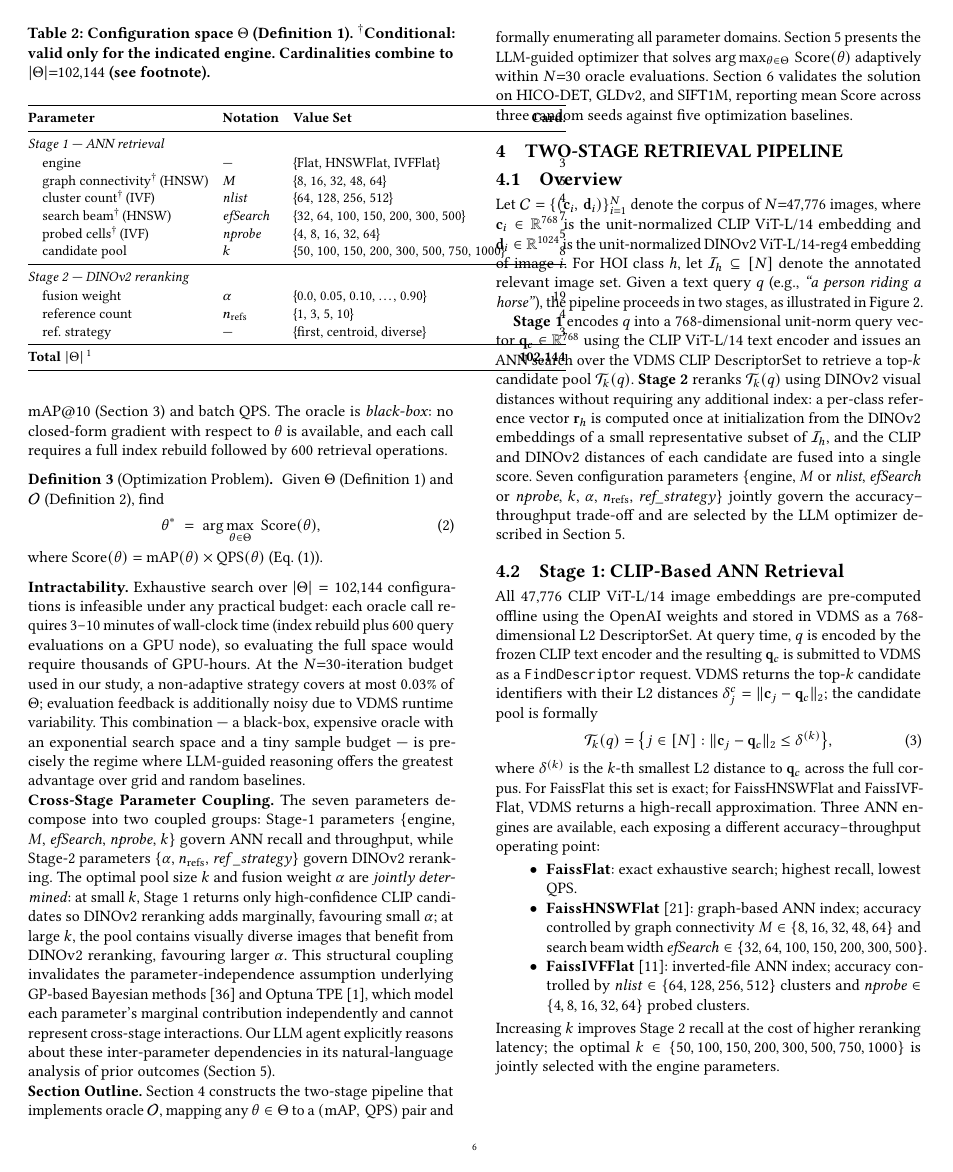
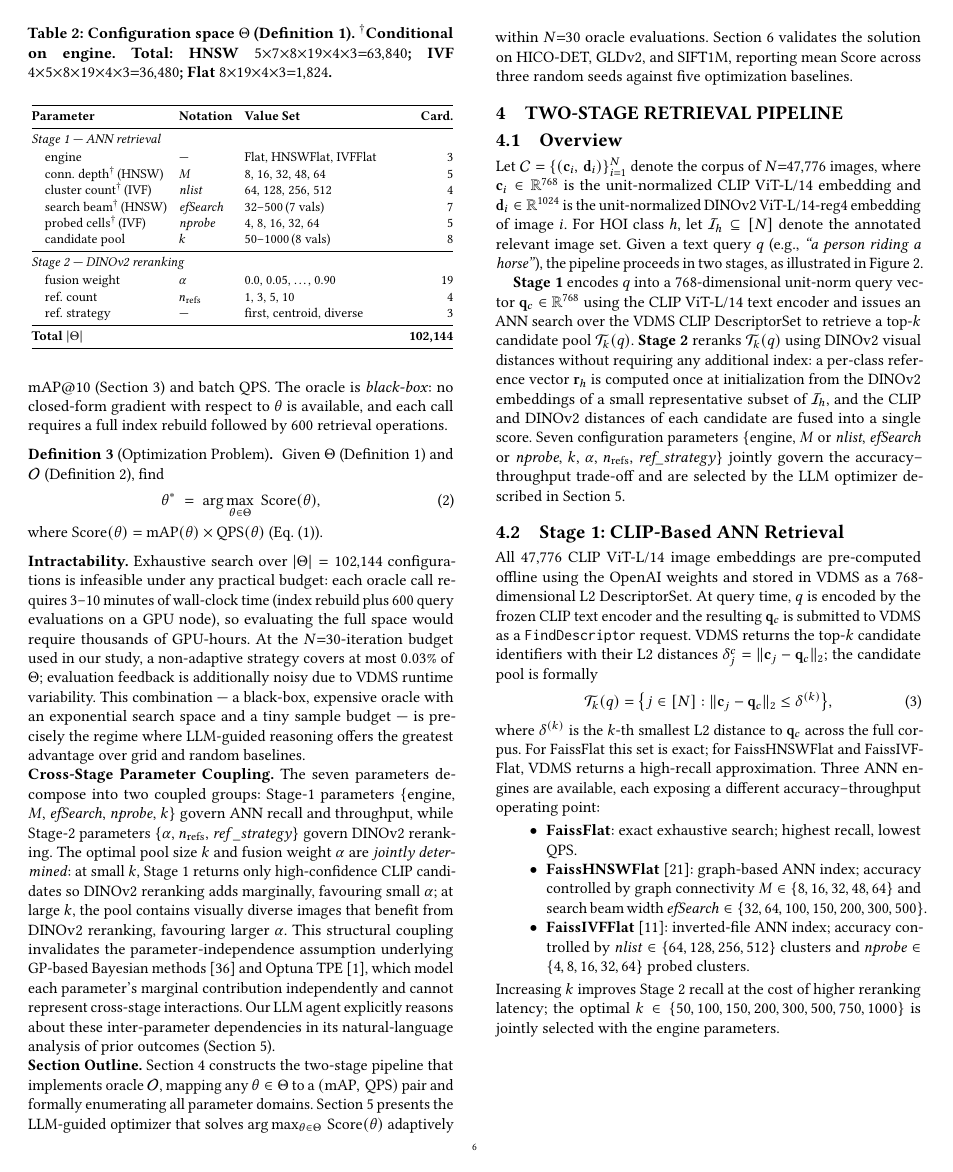
Before and after one commit to shahrzadesmat/Agentic_VDMS, a LaTeX paper (main.tex): page 6 of 16. Compiled offline with pdfLaTeX.

Commit message:
Fix config table overflow: resizebox + compact value sets
- Wrap tab:config-space with \resizebox{\columnwidth}{!} so it fits one column
- Shorten two overlong value-set cells: efSearch → "32--500 (7 vals)",
  k → "50--1000 (8 vals)"
- Move per-engine cardinality breakdown from \footnotetext into caption
  (footnotetext unreliable inside resizebox)
- Add p{3.6cm} on Value Set column for controlled line-breaking
- No content removed; all 9 parameters and |Θ|=102,144 preserved

```diff
--- a/main.tex
+++ b/main.tex
@@ -678,38 +678,62 @@ where $\mathrm{Score}(\theta) = \mathrm{mAP}(\theta) \times \mathrm{QPS}(\theta)
 \begin{table}[t]
 \centering
 \caption{Configuration space $\Theta$ (Definition~\ref{def:space}).
-  $^\dagger$Conditional: valid only for the indicated engine.
-  Cardinalities combine to $|\Theta|{=}102{,}144$ (see footnote).}
+  $^\dagger$Conditional on engine.
+  Total: HNSW $5{\times}7{\times}8{\times}19{\times}4{\times}3{=}63{,}840$;
+  IVF $4{\times}5{\times}8{\times}19{\times}4{\times}3{=}36{,}480$;
+  Flat $8{\times}19{\times}4{\times}3{=}1{,}824$.}
 \label{tab:config-space}
-\small
+\resizebox{\columnwidth}{!}{%
 \setlength{\tabcolsep}{4pt}
-\begin{tabular}{@{}lllr@{}}
+\begin{tabular}{@{}llp{3.6cm}r@{}}
 \toprule
 \textbf{Parameter} & \textbf{Notation} & \textbf{Value Set} & \textbf{Card.} \\
 \midrule
 \multicolumn{4}{@{}l}{\textit{Stage 1 --- ANN retrieval}} \\[1pt]
-\quad engine   & ---          & \{Flat, HNSWFlat, IVFFlat\}                & 3  \\
-\quad graph connectivity$^\dagger$\,(HNSW)
-               & $M$          & \{8, 16, 32, 48, 64\}                      & 5  \\
+\quad engine
+  & ---
+  & Flat, HNSWFlat, IVFFlat
+  & 3  \\
+\quad conn.\ depth$^\dagger$\,(HNSW)
+  & $M$
+  & 8, 16, 32, 48, 64
+  & 5  \\
 \quad cluster count$^\dagger$\,(IVF)
-               & $\mathit{nlist}$ & \{64, 128, 256, 512\}                  & 4  \\
+  & $\mathit{nlist}$
+  & 64, 128, 256, 512
+  & 4  \\
 \quad search beam$^\dagger$\,(HNSW)
-               & $\mathit{efSearch}$ & \{32, 64, 100, 150, 200, 300, 500\}  & 7  \\
+  & $\mathit{efSearch}$
+  & 32--500\,(7 vals)
+  & 7  \\
 \quad probed cells$^\dagger$\,(IVF)
-               & $\mathit{nprobe}$ & \{4, 8, 16, 32, 64\}                  & 5  \\
-\quad candidate pool  & $k$     & \{50, 100, 150, 200, 300, 500, 750, 1000\} & 8  \\
+  & $\mathit{nprobe}$
+  & 4, 8, 16, 32, 64
+  & 5  \\
+\quad candidate pool
+  & $k$
+  & 50--1000\,(8 vals)
+  & 8  \\
 \midrule
 \multicolumn{4}{@{}l}{\textit{Stage 2 --- DINOv2 reranking}} \\[1pt]
-\quad fusion weight   & $\alpha$ & \{0.0, 0.05, 0.10, \ldots, 0.90\}       & 19 \\
-\quad reference count & $n_{\mathrm{refs}}$ & \{1, 3, 5, 10\}             & 4  \\
-\quad ref.\ strategy  & ---      & \{first, centroid, diverse\}             & 3  \\
+\quad fusion weight
+  & $\alpha$
+  & 0.0, 0.05, \ldots, 0.90
+  & 19 \\
+\quad ref.\ count
+  & $n_{\mathrm{refs}}$
+  & 1, 3, 5, 10
+  & 4  \\
+\quad ref.\ strategy
+  & ---
+  & first, centroid, diverse
+  & 3  \\
 \midrule
-\multicolumn{3}{@{}l}{\textbf{Total} $|\Theta|$\,\footnotemark} & \textbf{102,144} \\
+\multicolumn{3}{@{}l}{\textbf{Total} $|\Theta|$}
+  & \textbf{102,144} \\
 \bottomrule
-\end{tabular}
-\footnotetext{HNSW: $5{\times}7{\times}8{\times}19{\times}4{\times}3{=}63{,}840$;\;
-  IVF: $4{\times}5{\times}8{\times}19{\times}4{\times}3{=}36{,}480$;\;
-  Flat: $8{\times}19{\times}4{\times}3{=}1{,}824$.}
+\end{tabular}%
+}
 \end{table}
 
 \noindent\textbf{Intractability.}
```
Also changed, not shown: main.pdf.
